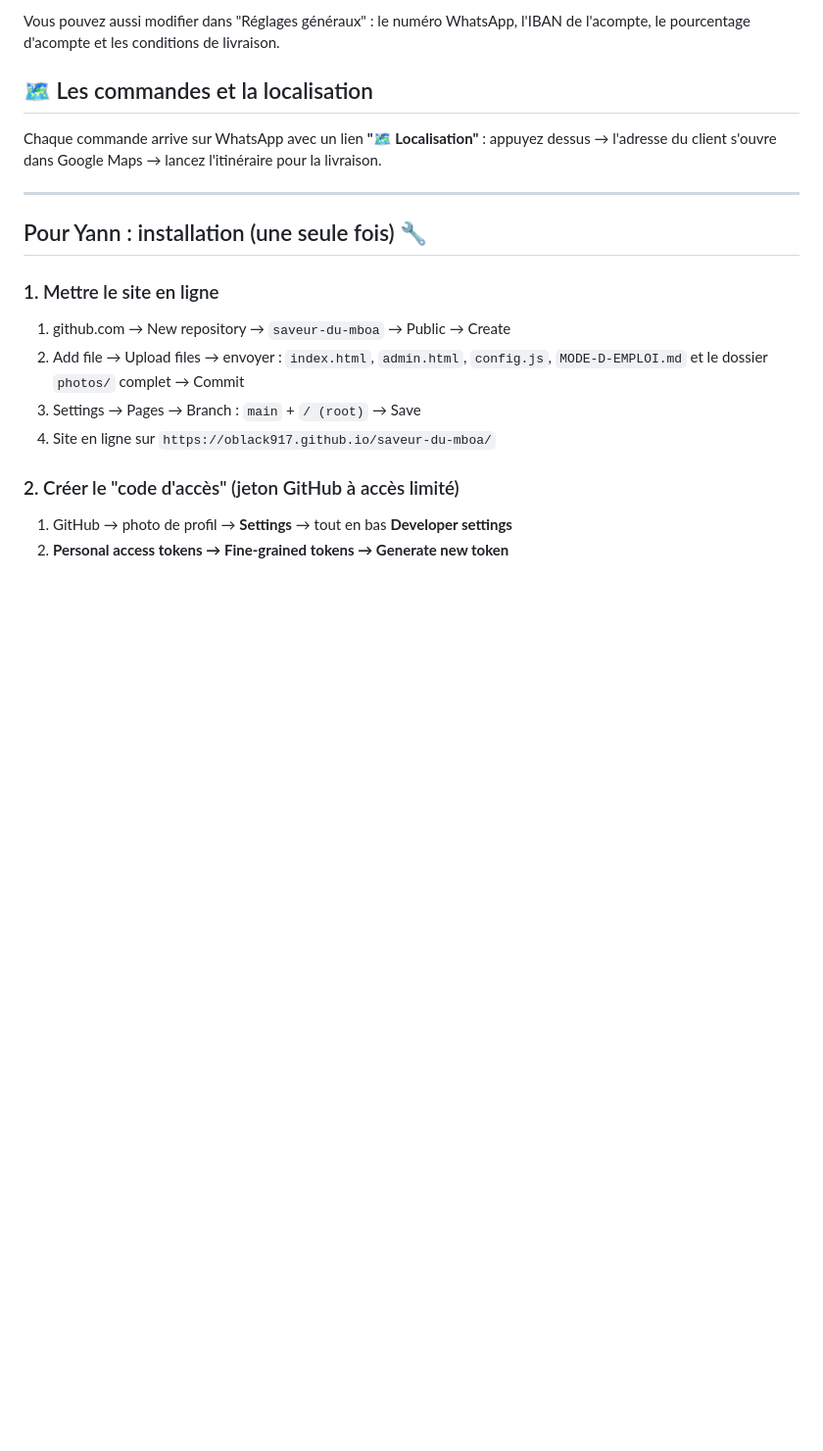
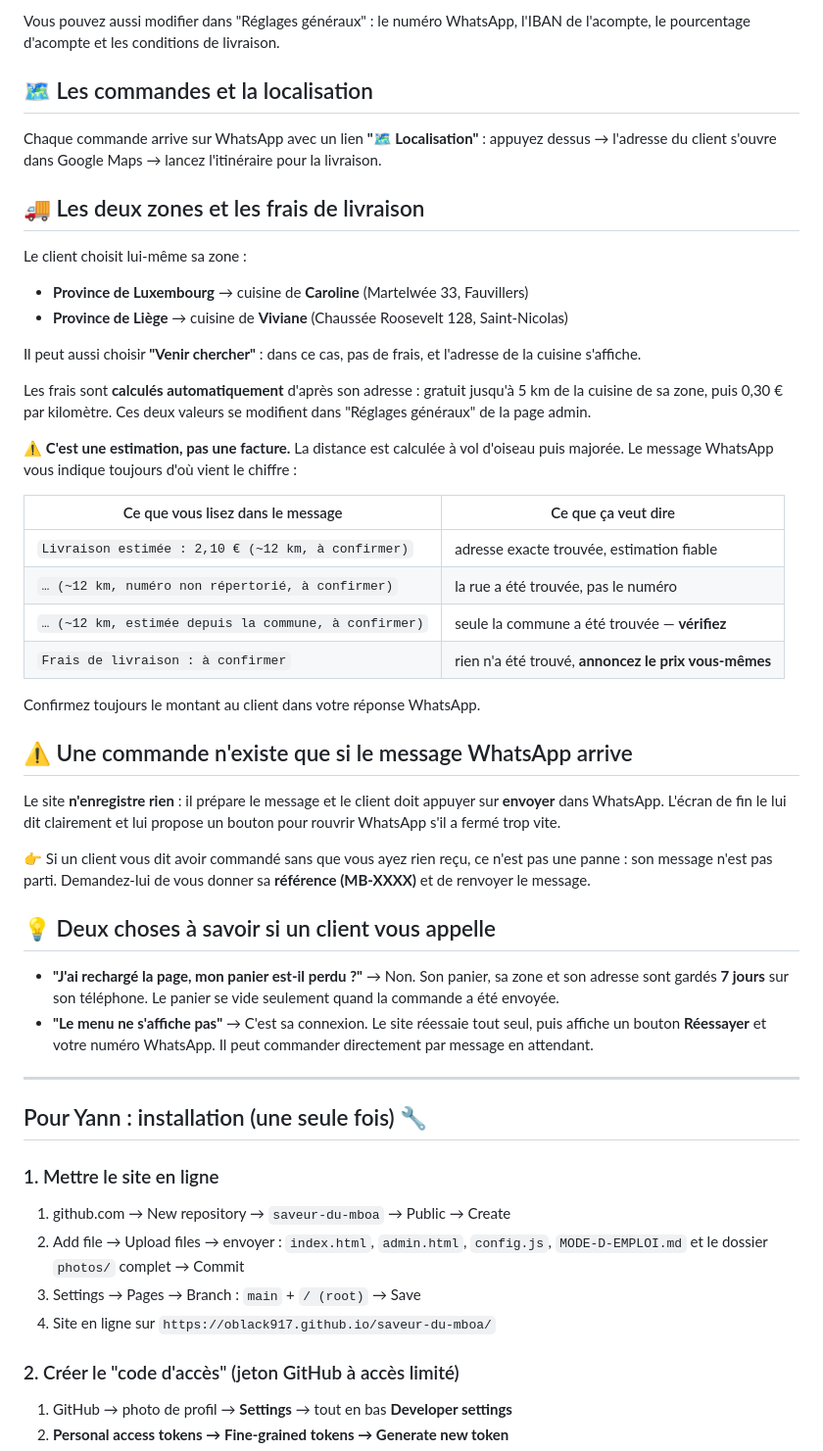
Before and after one commit to oblack917/saveur-du-mboa, a Markdown page: MODE-D-EMPLOI.md, the part around one of its changes. Shown at 98% size. Rendered like a GitHub page; blank space fills up the shorter version.

```diff
--- a/MODE-D-EMPLOI.md
+++ b/MODE-D-EMPLOI.md
@@ -29,6 +29,52 @@ Chaque commande arrive sur WhatsApp avec un lien **"🗺️ Localisation"** :
 appuyez dessus → l'adresse du client s'ouvre dans Google Maps → lancez
 l'itinéraire pour la livraison.
 
+## 🚚 Les deux zones et les frais de livraison
+
+Le client choisit lui-même sa zone :
+
+- **Province de Luxembourg** → cuisine de **Caroline** (Martelwée 33, Fauvillers)
+- **Province de Liège** → cuisine de **Viviane** (Chaussée Roosevelt 128, Saint-Nicolas)
+
+Il peut aussi choisir **"Venir chercher"** : dans ce cas, pas de frais, et
+l'adresse de la cuisine s'affiche.
+
+Les frais sont **calculés automatiquement** d'après son adresse : gratuit
+jusqu'à 5 km de la cuisine de sa zone, puis 0,30 € par kilomètre. Ces deux
+valeurs se modifient dans "Réglages généraux" de la page admin.
+
+⚠️ **C'est une estimation, pas une facture.** La distance est calculée à vol
+d'oiseau puis majorée. Le message WhatsApp vous indique toujours d'où vient
+le chiffre :
+
+| Ce que vous lisez dans le message | Ce que ça veut dire |
+|---|---|
+| `Livraison estimée : 2,10 € (~12 km, à confirmer)` | adresse exacte trouvée, estimation fiable |
+| `… (~12 km, numéro non répertorié, à confirmer)` | la rue a été trouvée, pas le numéro |
+| `… (~12 km, estimée depuis la commune, à confirmer)` | seule la commune a été trouvée — **vérifiez** |
+| `Frais de livraison : à confirmer` | rien n'a été trouvé, **annoncez le prix vous-mêmes** |
+
+Confirmez toujours le montant au client dans votre réponse WhatsApp.
+
+## ⚠️ Une commande n'existe que si le message WhatsApp arrive
+
+Le site **n'enregistre rien** : il prépare le message et le client doit
+appuyer sur **envoyer** dans WhatsApp. L'écran de fin le lui dit clairement
+et lui propose un bouton pour rouvrir WhatsApp s'il a fermé trop vite.
+
+👉 Si un client vous dit avoir commandé sans que vous ayez rien reçu, ce
+n'est pas une panne : son message n'est pas parti. Demandez-lui de vous
+donner sa **référence (MB-XXXX)** et de renvoyer le message.
+
+## 💡 Deux choses à savoir si un client vous appelle
+
+- **"J'ai rechargé la page, mon panier est-il perdu ?"** → Non. Son panier,
+  sa zone et son adresse sont gardés **7 jours** sur son téléphone. Le
+  panier se vide seulement quand la commande a été envoyée.
+- **"Le menu ne s'affiche pas"** → C'est sa connexion. Le site réessaie tout
+  seul, puis affiche un bouton **Réessayer** et votre numéro WhatsApp. Il
+  peut commander directement par message en attendant.
+
 ---
 
 ## Pour Yann : installation (une seule fois) 🔧
```
Also changed, not shown: other parts of MODE-D-EMPLOI.md (+24 -4 lines).
